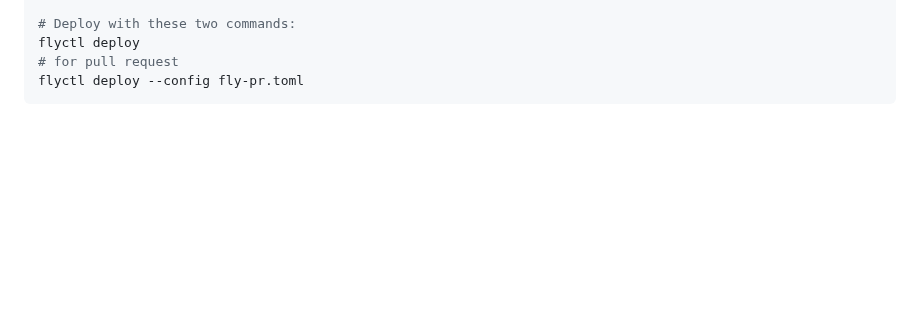
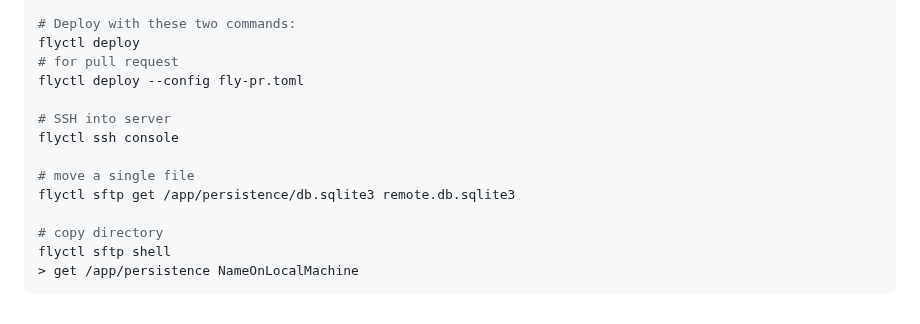
Before and after one commit to philter87/seedcase_deploy, a Markdown page: readme.md, the part around the change. Drawn GitHub-style; blank space fills up the shorter version.

Commit message:
Adding a bit to readme file

````diff
--- a/readme.md
+++ b/readme.md
@@ -106,4 +106,14 @@ flyctl launch
 flyctl deploy
 # for pull request
 flyctl deploy --config fly-pr.toml
+
+# SSH into server
+flyctl ssh console
+
+# move a single file
+flyctl sftp get /app/persistence/db.sqlite3 remote.db.sqlite3
+
+# copy directory
+flyctl sftp shell
+> get /app/persistence NameOnLocalMachine
 ```
````
